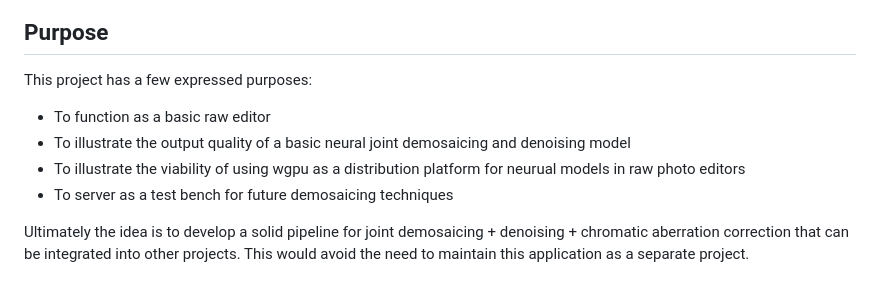
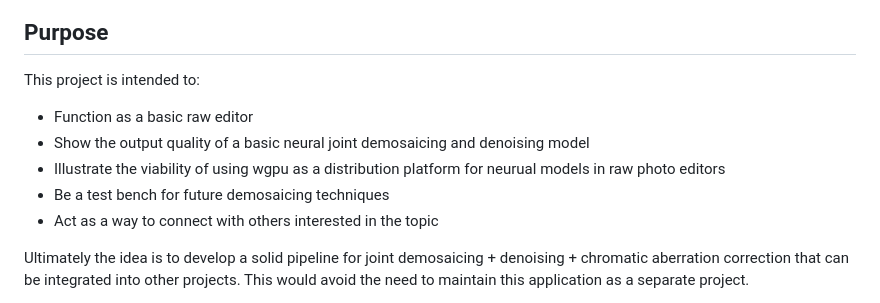
Before and after one commit to monkeypangit/starfish, a Markdown page: README.md, the part around the change. Drawn GitHub-style.

```diff
--- a/README.md
+++ b/README.md
@@ -5,12 +5,13 @@
 ![Starfish editing a raw photo](resources/screenshot.jpg)
 
 ## Purpose
-This project has a few expressed purposes:
+This project is intended to:
 
-* To function as a basic raw editor
-* To illustrate the output quality of a basic neural joint demosaicing and denoising model
-* To illustrate the viability of using wgpu as a distribution platform for neurual models in raw photo editors
-* To server as a test bench for future demosaicing techniques
+* Function as a basic raw editor
+* Show the output quality of a basic neural joint demosaicing and denoising model
+* Illustrate the viability of using wgpu as a distribution platform for neurual models in raw photo editors
+* Be a test bench for future demosaicing techniques
+* Act as a way to connect with others interested in the topic
 
 Ultimately the idea is to develop a solid pipeline for joint demosaicing + denoising + chromatic aberration correction that can be integrated into other projects. This would avoid the need to maintain this application as a separate project.
 
```
